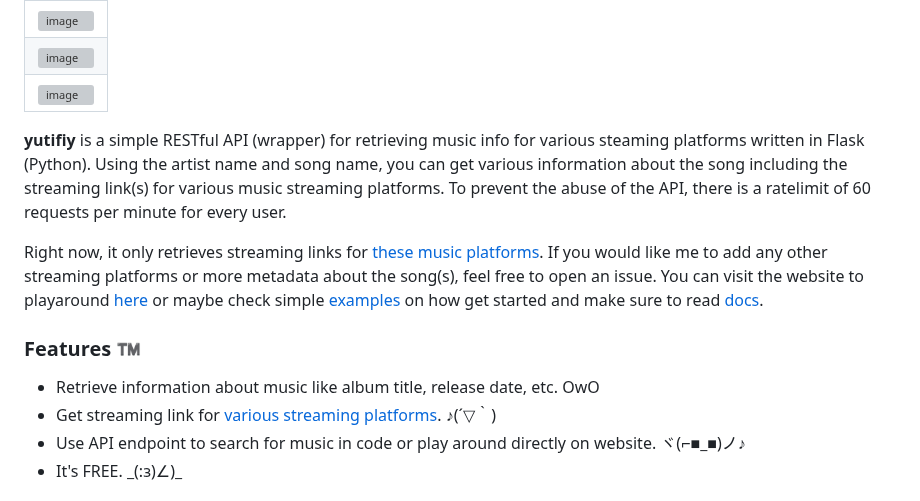
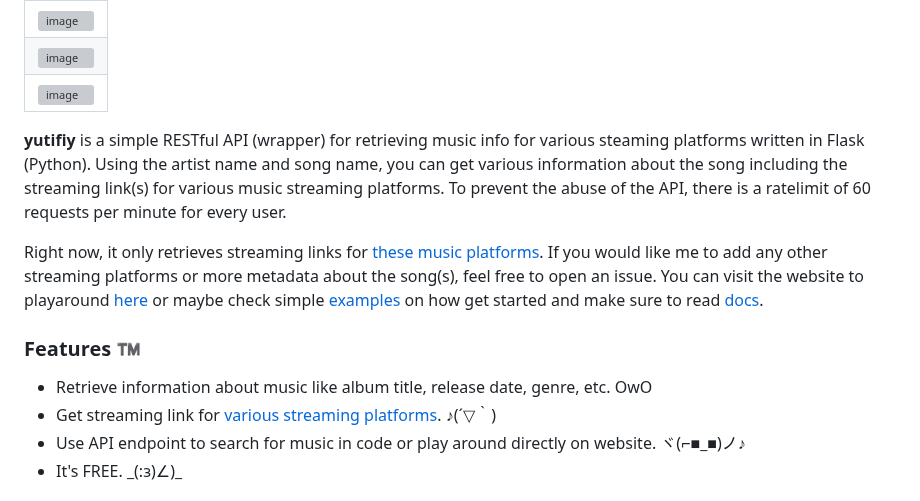
Before and after one commit to CheapNightbot/yutify, a Markdown page: README.md, the part around one of its changes. GitHub-like rendering; folded sections open; grey boxes are pictures that could not be loaded.

```diff
--- a/README.md
+++ b/README.md
@@ -46,7 +46,7 @@ Right now, it only retrieves streaming links for [these music platforms](#availa
 
 ### Features ™️
 
-- Retrieve information about music like album title, release date, etc. OwO
+- Retrieve information about music like album title, release date, genre, etc. OwO
 - Get streaming link for [various streaming platforms](#available-music-platforms-). ♪(´▽｀)
 - Use API endpoint to search for music in code or play around directly on website. ヾ(⌐■_■)ノ♪
 - It's FREE. \_(:з)∠)\_
```
Also changed, not shown: other parts of README.md (+1 -1 lines).
